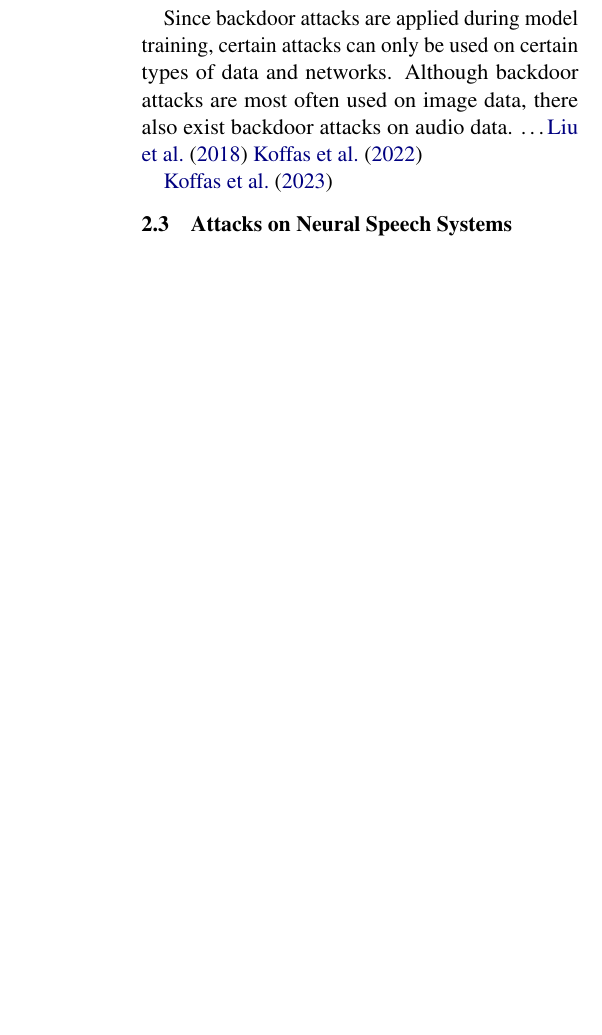
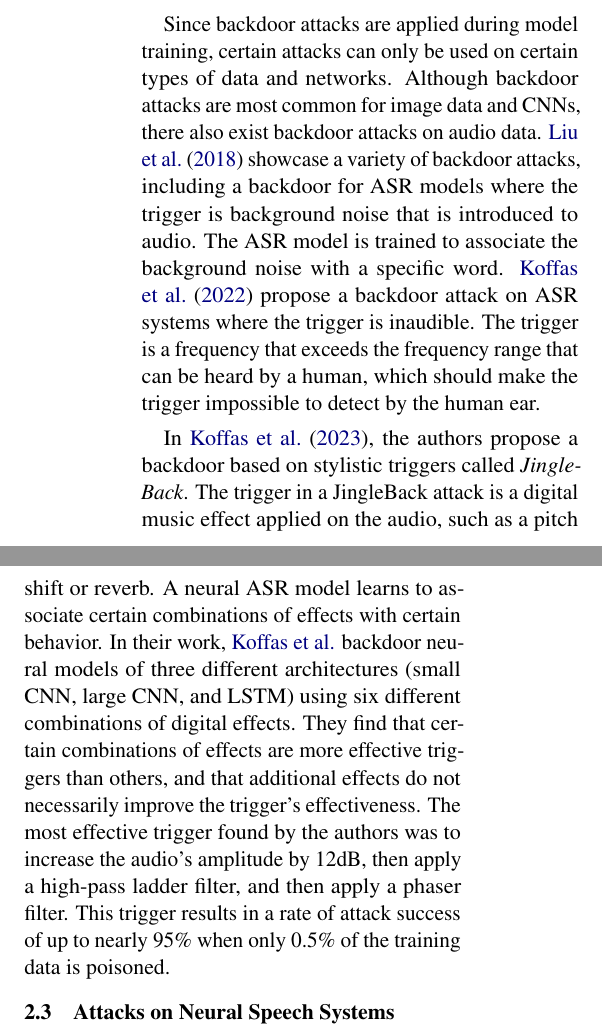
Before and after one commit to daanbrugmans/ru-automatic-speech-recognition-23-24, a LaTeX paper (paper/paper.tex): part of one column of page 3 of 4 before the commit and two parts of the columns of page 3 of 4 after it, the two joined at a grey line, cut so that both start at the same text, the shorter picture padded with empty space. Compiled offline with pdfLaTeX.

Commit message:
Finished related work for backdoor attacks

```diff
--- a/paper/paper.tex
+++ b/paper/paper.tex
@@ -187,13 +190,16 @@ Such an example is showcased in figure \ref{fig:badnet}.
-  \label{fig:badnet}
-\end{figure*}
+Since backdoor attacks are applied during model training, certain attacks can only be used on certain types of data and networks.
+Although backdoor attacks are most common for image data and CNNs, there also exist backdoor attacks on audio data.
+\citet{liu2018trojaning} showcase a variety of backdoor attacks, including a backdoor for ASR models where the trigger is background noise that is introduced to audio.
+The ASR model is trained to associate the background noise with a specific word.
+\citet{stefanos2022ultrasonic} propose a backdoor attack on ASR systems where the trigger is inaudible.
+The trigger is a frequency that exceeds the frequency range that can be heard by a human, which should make the trigger impossible to detect by the human ear.
 
-Since backdoor attacks are applied during model training, certain attacks can only be used on certain types of data and networks.
-Although backdoor attacks are most often used on image data, there also exist backdoor attacks on audio data.
-\dots % Ga hier door!
-\citet{liu2018trojaning} % The paper about trojanning audio. Keep it brief. Use it to show that backdooring audio is also possible.
-\citet{stefanos2022ultrasonic} % The paper about ultrasonic frequencies for backdooring. Keep it brief. Another example of audio backdoor.
-
-% Nieuwe alinea
-\citet{stefanos2023jingleback} % Jingleback paper. Explain in more details since you will focus on it.
+In \citet{stefanos2023jingleback}, the authors propose a backdoor based on stylistic triggers called \textit{JingleBack}.
+The trigger in a JingleBack attack is a digital music effect applied on the audio, such as a pitch shift or reverb.
+A neural ASR model learns to associate certain combinations of effects with certain behavior.
+In their work, \citeauthor{stefanos2023jingleback} backdoor neural models of three different architectures (small CNN, large CNN, and LSTM) using six different combinations of digital effects.
+They find that certain combinations of effects are more effective triggers than others, and that additional effects do not necessarily improve the trigger's effectiveness.
+The most effective trigger found by the authors was to increase the audio's amplitude by 12dB, then apply a high-pass ladder filter, and then apply a phaser filter.
+This trigger results in a rate of attack success of up to nearly 95\% when only 0.5\% of the training data is poisoned.
 
 \subsection{Attacks on Neural Speech Systems}
```
Also changed, not shown: paper/custom.bib (+20 -1 lines), paper/paper.pdf, paper/paper.tex (13 more changed lines).
